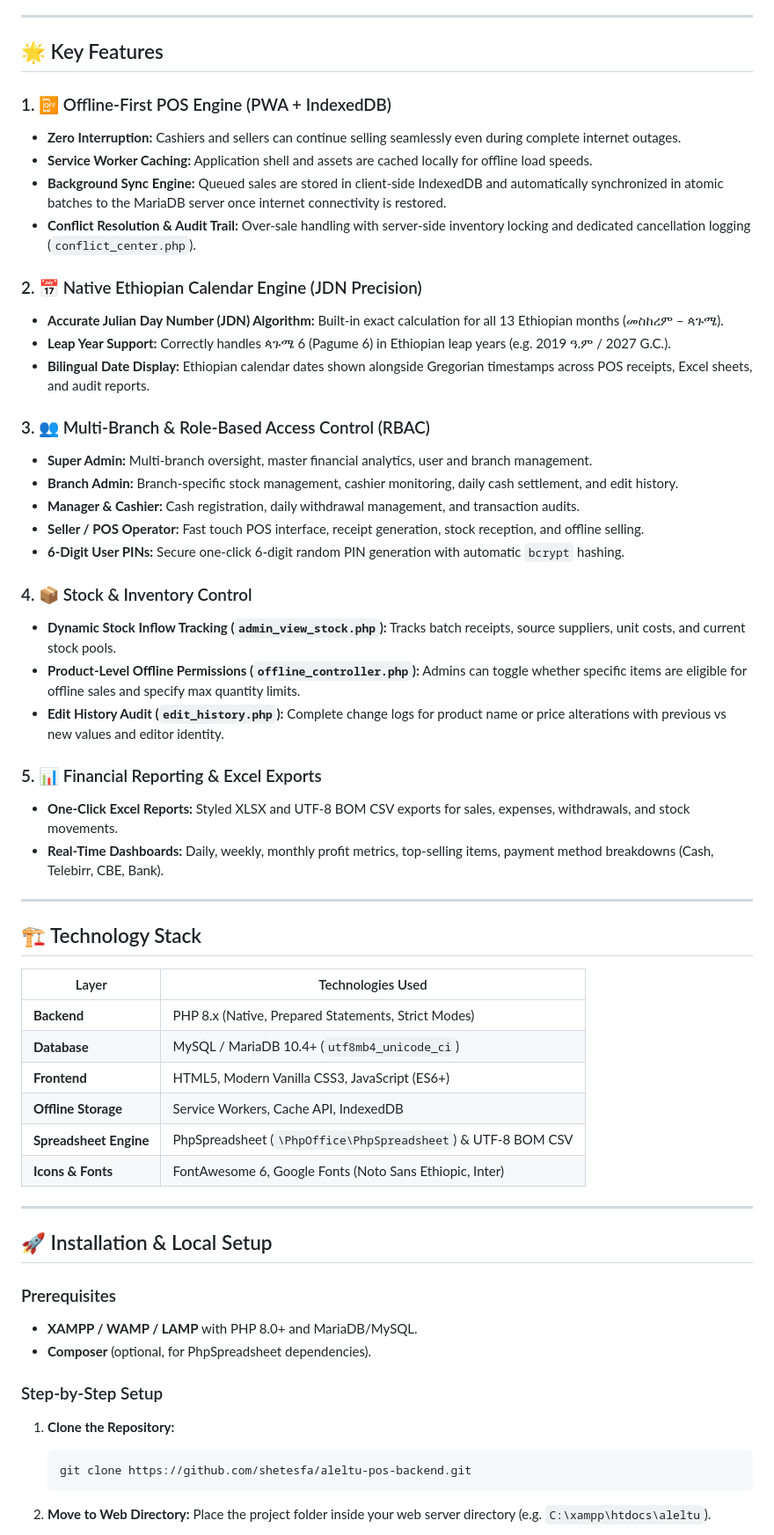
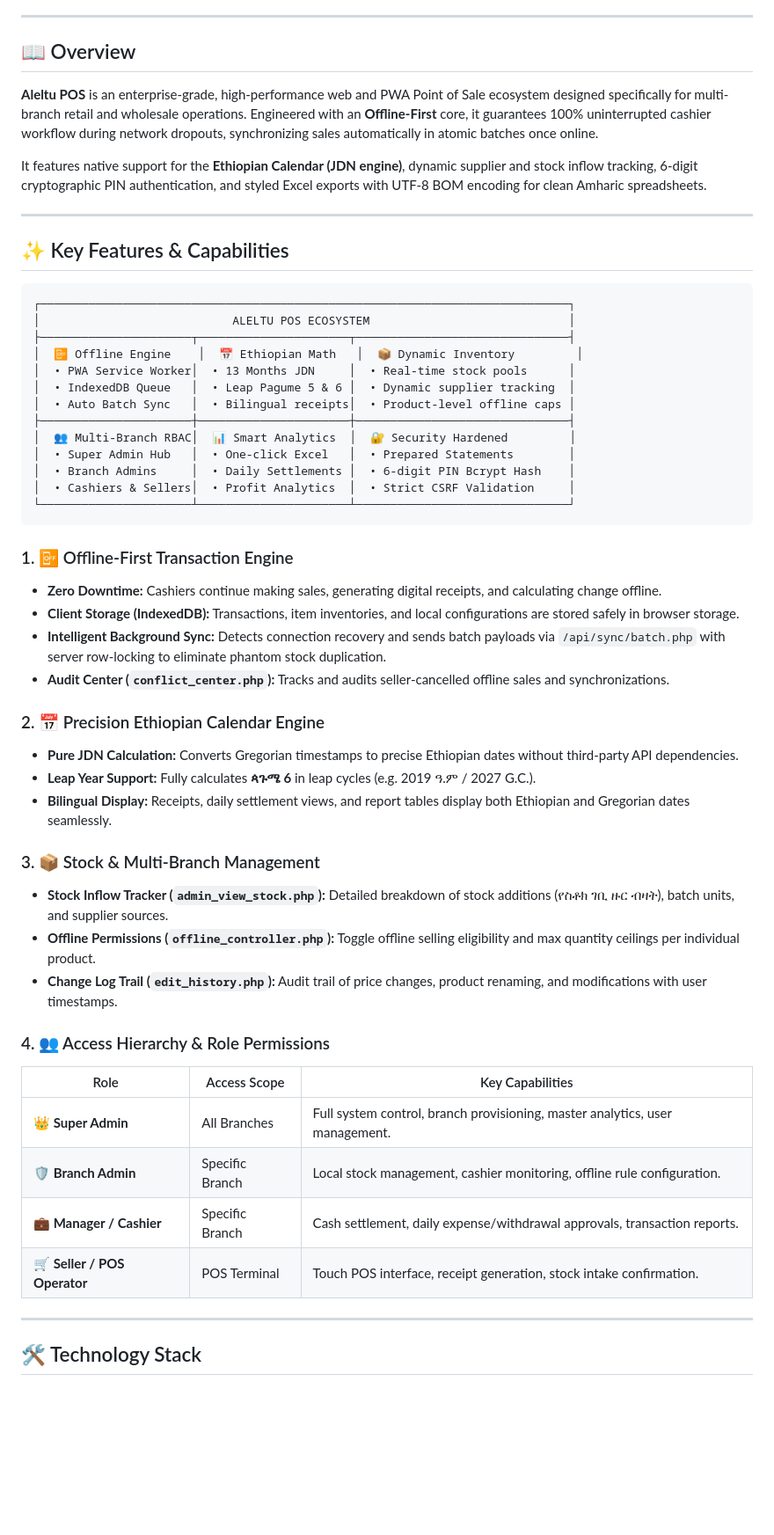
Before and after one commit to shetesfa/aleltu-pos-backend, a Markdown page: README.md, the part around one of its changes. Shown at 88% size. Drawn GitHub-style; blank space fills up the shorter version.

Commit message:
Enhance README with official logo, badges, and detailed architecture overview

````diff
--- a/README.md
+++ b/README.md
@@ -10,63 +21,58 @@
 
 ---
 
-## 🌟 Key Features
+## 📖 Overview
 
-### 1. 📴 Offline-First POS Engine (PWA + IndexedDB)
-* **Zero Interruption:** Cashiers and sellers can continue selling seamlessly even during complete internet outages.
-* **Service Worker Caching:** Application shell and assets are cached locally for offline load speeds.
-* **Background Sync Engine:** Queued sales are stored in client-side IndexedDB and automatically synchronized in atomic batches to the MariaDB server once internet connectivity is restored.
-* **Conflict Resolution & Audit Trail:** Over-sale handling with server-side inventory locking and dedicated cancellation logging (`conflict_center.php`).
+**Aleltu POS** is an enterprise-grade, high-performance web and PWA Point of Sale ecosystem designed specifically for multi-branch retail and wholesale operations. Engineered with an **Offline-First** core, it guarantees 100% uninterrupted cashier workflow during network dropouts, synchronizing sales automatically in atomic batches once online.
 
-### 2. 📅 Native Ethiopian Calendar Engine (JDN Precision)
-* **Accurate Julian Day Number (JDN) Algorithm:** Built-in exact calculation for all 13 Ethiopian months (መስከረም – ጳጉሜ).
-* **Leap Year Support:** Correctly handles ጳጉሜ 6 (Pagume 6) in Ethiopian leap years (e.g. 2019 ዓ.ም / 2027 G.C.).
-* **Bilingual Date Display:** Ethiopian calendar dates shown alongside Gregorian timestamps across POS receipts, Excel sheets, and audit reports.
-
-### 3. 👥 Multi-Branch & Role-Based Access Control (RBAC)
-* **Super Admin:** Multi-branch oversight, master financial analytics, user and branch management.
-* **Branch Admin:** Branch-specific stock management, cashier monitoring, daily cash settlement, and edit history.
-* **Manager & Cashier:** Cash registration, daily withdrawal management, and transaction audits.
-* **Seller / POS Operator:** Fast touch POS interface, receipt generation, stock reception, and offline selling.
-* **6-Digit User PINs:** Secure one-click 6-digit random PIN generation with automatic `bcrypt` hashing.
-
-### 4. 📦 Stock & Inventory Control
-* **Dynamic Stock Inflow Tracking (`admin_view_stock.php`):** Tracks batch receipts, source suppliers, unit costs, and current stock pools.
-* **Product-Level Offline Permissions (`offline_controller.php`):** Admins can toggle whether specific items are eligible for offline sales and specify max quantity limits.
-* **Edit History Audit (`edit_history.php`):** Complete change logs for product name or price alterations with previous vs new values and editor identity.
-
-### 5. 📊 Financial Reporting & Excel Exports
-* **One-Click Excel Reports:** Styled XLSX and UTF-8 BOM CSV exports for sales, expenses, withdrawals, and stock movements.
-* **Real-Time Dashboards:** Daily, weekly, monthly profit metrics, top-selling items, payment method breakdowns (Cash, Telebirr, CBE, Bank).
+It features native support for the **Ethiopian Calendar (JDN engine)**, dynamic supplier and stock inflow tracking, 6-digit cryptographic PIN authentication, and styled Excel exports with UTF-8 BOM encoding for clean Amharic spreadsheets.
 
 ---
 
-## 🏗️ Technology Stack
+## ✨ Key Features & Capabilities
 
-| Layer | Technologies Used |
-|---|---|
-| **Backend** | PHP 8.x (Native, Prepared Statements, Strict Modes) |
-| **Database** | MySQL / MariaDB 10.4+ (`utf8mb4_unicode_ci`) |
-| **Frontend** | HTML5, Modern Vanilla CSS3, JavaScript (ES6+) |
-| **Offline Storage** | Service Workers, Cache API, IndexedDB |
-| **Spreadsheet Engine** | PhpSpreadsheet (`\PhpOffice\PhpSpreadsheet`) & UTF-8 BOM CSV |
-| **Icons & Fonts** | FontAwesome 6, Google Fonts (Noto Sans Ethiopic, Inter) |
+```
+┌─────────────────────────────────────────────────────────────────────────────┐
+│                            ALELTU POS ECOSYSTEM                             │
+├──────────────────────┬──────────────────────┬───────────────────────────────┤
+│  📴 Offline Engine    │  📅 Ethiopian Math   │  📦 Dynamic Inventory         │
+│  • PWA Service Worker│  • 13 Months JDN     │  • Real-time stock pools      │
+│  • IndexedDB Queue   │  • Leap Pagume 5 & 6 │  • Dynamic supplier tracking  │
+│  • Auto Batch Sync   │  • Bilingual receipts│  • Product-level offline caps │
+├──────────────────────┼──────────────────────┼───────────────────────────────┤
+│  👥 Multi-Branch RBAC│  📊 Smart Analytics  │  🔐 Security Hardened         │
+│  • Super Admin Hub   │  • One-click Excel   │  • Prepared Statements        │
+│  • Branch Admins     │  • Daily Settlements │  • 6-digit PIN Bcrypt Hash    │
+│  • Cashiers & Sellers│  • Profit Analytics  │  • Strict CSRF Validation     │
+└──────────────────────┴──────────────────────┴───────────────────────────────┘
+```
+
+### 1. 📴 Offline-First Transaction Engine
+* **Zero Downtime:** Cashiers continue making sales, generating digital receipts, and calculating change offline.
+* **Client Storage (IndexedDB):** Transactions, item inventories, and local configurations are stored safely in browser storage.
+* **Intelligent Background Sync:** Detects connection recovery and sends batch payloads via `/api/sync/batch.php` with server row-locking to eliminate phantom stock duplication.
+* **Audit Center (`conflict_center.php`):** Tracks and audits seller-cancelled offline sales and synchronizations.
+
+### 2. 📅 Precision Ethiopian Calendar Engine
+* **Pure JDN Calculation:** Converts Gregorian timestamps to precise Ethiopian dates without third-party API dependencies.
+* **Leap Year Support:** Fully calculates **ጳጉሜ 6** in leap cycles (e.g. 2019 ዓ.ም / 2027 G.C.).
+* **Bilingual Display:** Receipts, daily settlement views, and report tables display both Ethiopian and Gregorian dates seamlessly.
+
+### 3. 📦 Stock & Multi-Branch Management
+* **Stock Inflow Tracker (`admin_view_stock.php`):** Detailed breakdown of stock additions (የስቶክ ገቢ ዙር ብዛት), batch units, and supplier sources.
+* **Offline Permissions (`offline_controller.php`):** Toggle offline selling eligibility and max quantity ceilings per individual product.
+* **Change Log Trail (`edit_history.php`):** Audit trail of price changes, product renaming, and modifications with user timestamps.
+
+### 4. 👥 Access Hierarchy & Role Permissions
+
+| Role | Access Scope | Key Capabilities |
+|---|---|---|
+| **👑 Super Admin** | All Branches | Full system control, branch provisioning, master analytics, user management. |
+| **🛡️ Branch Admin** | Specific Branch | Local stock management, cashier monitoring, offline rule configuration. |
+| **💼 Manager / Cashier** | Specific Branch | Cash settlement, daily expense/withdrawal approvals, transaction reports. |
+| **🛒 Seller / POS Operator** | POS Terminal | Touch POS interface, receipt generation, stock intake confirmation. |
 
 ---
 
-## 🚀 Installation & Local Setup
+## 🛠️ Technology Stack
 
-### Prerequisites
-* **XAMPP / WAMP / LAMP** with PHP 8.0+ and MariaDB/MySQL.
-* **Composer** (optional, for PhpSpreadsheet dependencies).
-
-### Step-by-Step Setup
-
-1. **Clone the Repository:**
-   ```bash
-   git clone https://github.com/shetesfa/aleltu-pos-backend.git
-   ```
-
-2. **Move to Web Directory:**
-   Place the project folder inside your web server directory (e.g. `C:\xampp\htdocs\aleltu`).
-
````
Also changed, not shown: other parts of README.md (+100 -60 lines).
